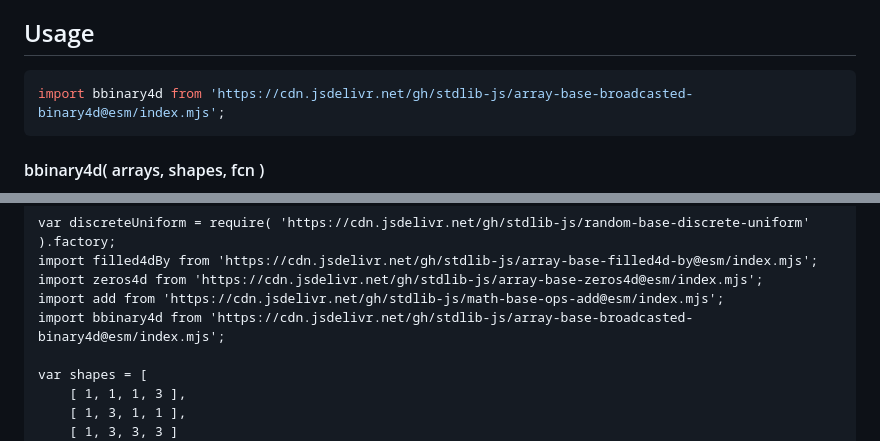
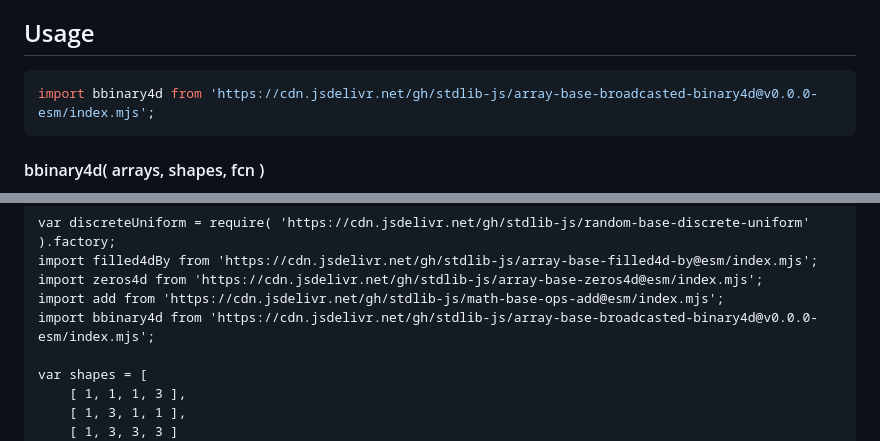
Before and after one commit to stdlib-js/array-base-broadcasted-binary4d, a Markdown page: README.md, 2 parts joined by grey strips. GitHub-like rendering.

Commit message:
Update README.md for ESM bundle v0.0.0

````diff
--- a/README.md
+++ b/README.md
@@ -48,7 +48,7 @@ limitations under the License.
 ## Usage
 
 ```javascript
-import bbinary4d from 'https://cdn.jsdelivr.net/gh/stdlib-js/array-base-broadcasted-binary4d@esm/index.mjs';
+import bbinary4d from 'https://cdn.jsdelivr.net/gh/stdlib-js/array-base-broadcasted-binary4d@v0.0.0-esm/index.mjs';
 ```
 
 #### bbinary4d( arrays, shapes, fcn )
@@ -109,7 +109,7 @@ var discreteUniform = require( 'https://cdn.jsdelivr.net/gh/stdlib-js/random-bas
 import filled4dBy from 'https://cdn.jsdelivr.net/gh/stdlib-js/array-base-filled4d-by@esm/index.mjs';
 import zeros4d from 'https://cdn.jsdelivr.net/gh/stdlib-js/array-base-zeros4d@esm/index.mjs';
 import add from 'https://cdn.jsdelivr.net/gh/stdlib-js/math-base-ops-add@esm/index.mjs';
-import bbinary4d from 'https://cdn.jsdelivr.net/gh/stdlib-js/array-base-broadcasted-binary4d@esm/index.mjs';
+import bbinary4d from 'https://cdn.jsdelivr.net/gh/stdlib-js/array-base-broadcasted-binary4d@v0.0.0-esm/index.mjs';
 
 var shapes = [
     [ 1, 1, 1, 3 ],
````
